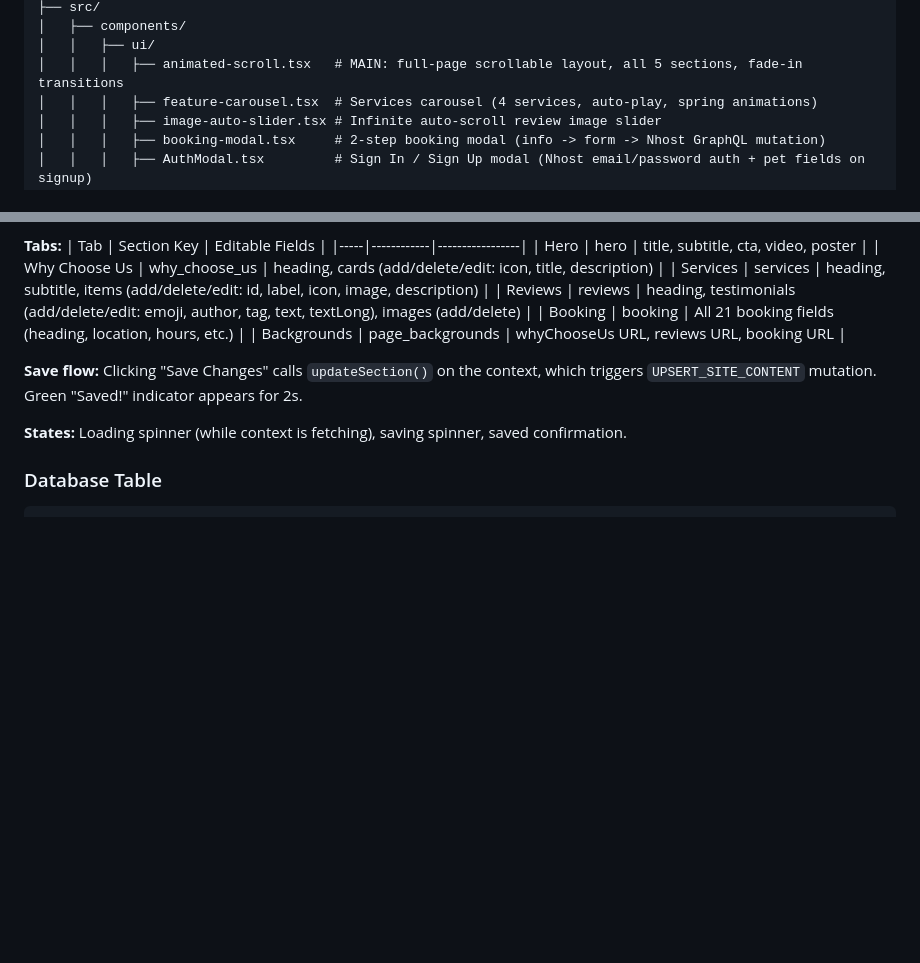
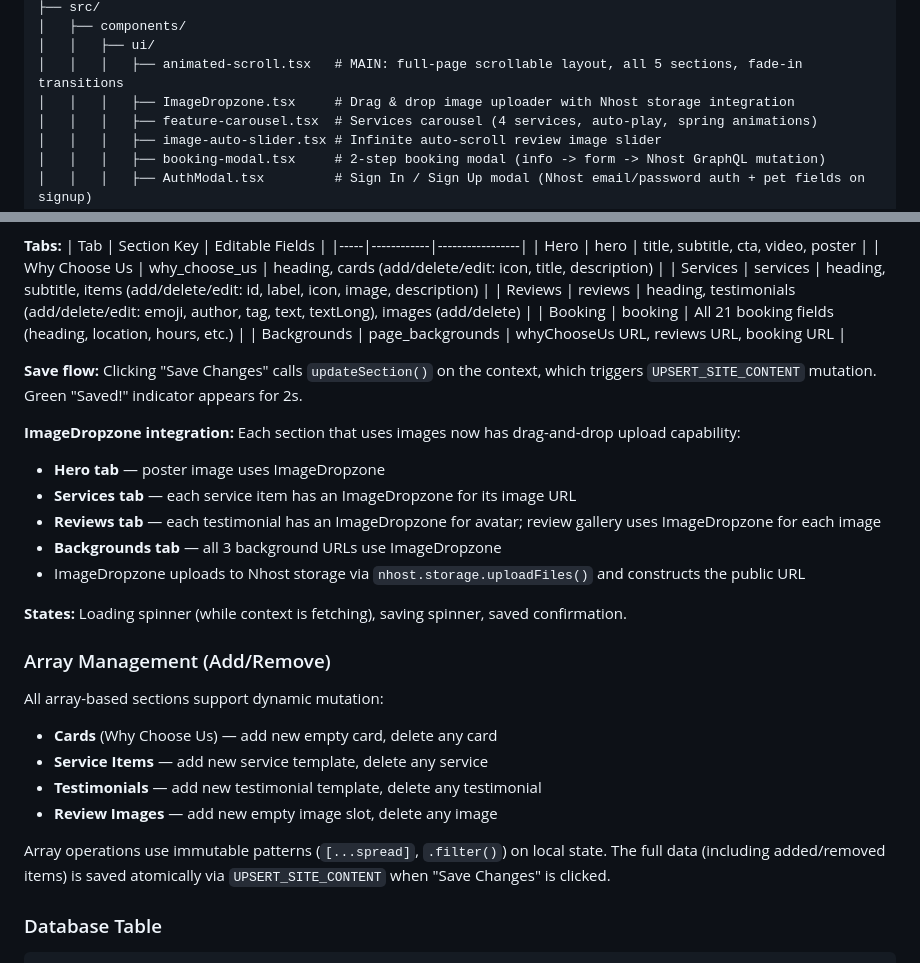
Before and after one commit to jeremygideonbareh/Gods-creatures-pet-groomers, a Markdown page: HANDOFF.md, 2 parts joined by grey strips. Rendered like a GitHub page; blank space fills up the shorter version.

```diff
--- a/HANDOFF.md
+++ b/HANDOFF.md
@@ -94,6 +94,7 @@ repo root/
 │   ├── components/
 │   │   ├── ui/
 │   │   │   ├── animated-scroll.tsx   # MAIN: full-page scrollable layout, all 5 sections, fade-in transitions
+│   │   │   ├── ImageDropzone.tsx     # Drag & drop image uploader with Nhost storage integration
 │   │   │   ├── feature-carousel.tsx  # Services carousel (4 services, auto-play, spring animations)
 │   │   │   ├── image-auto-slider.tsx # Infinite auto-scroll review image slider
 │   │   │   ├── booking-modal.tsx     # 2-step booking modal (info -> form -> Nhost GraphQL mutation)
@@ -574,7 +603,24 @@ mutation UpdateBookingStatus($id: uuid!, $status: String!) {
 
 **Save flow:** Clicking "Save Changes" calls `updateSection()` on the context, which triggers `UPSERT_SITE_CONTENT` mutation. Green "Saved!" indicator appears for 2s.
 
+**ImageDropzone integration:** Each section that uses images now has drag-and-drop upload capability:
+- **Hero tab** — poster image uses ImageDropzone
+- **Services tab** — each service item has an ImageDropzone for its image URL
+- **Reviews tab** — each testimonial has an ImageDropzone for avatar; review gallery uses ImageDropzone for each image
+- **Backgrounds tab** — all 3 background URLs use ImageDropzone
+- ImageDropzone uploads to Nhost storage via `nhost.storage.uploadFiles()` and constructs the public URL
+
 **States:** Loading spinner (while context is fetching), saving spinner, saved confirmation.
+
+### Array Management (Add/Remove)
+
+All array-based sections support dynamic mutation:
+- **Cards** (Why Choose Us) — add new empty card, delete any card
+- **Service Items** — add new service template, delete any service
+- **Testimonials** — add new testimonial template, delete any testimonial
+- **Review Images** — add new empty image slot, delete any image
+
+Array operations use immutable patterns (`[...spread]`, `.filter()`) on local state. The full data (including added/removed items) is saved atomically via `UPSERT_SITE_CONTENT` when "Save Changes" is clicked.
 
 ### Database Table
 
```
Also changed, not shown: other parts of HANDOFF.md (+46 -1 lines).
